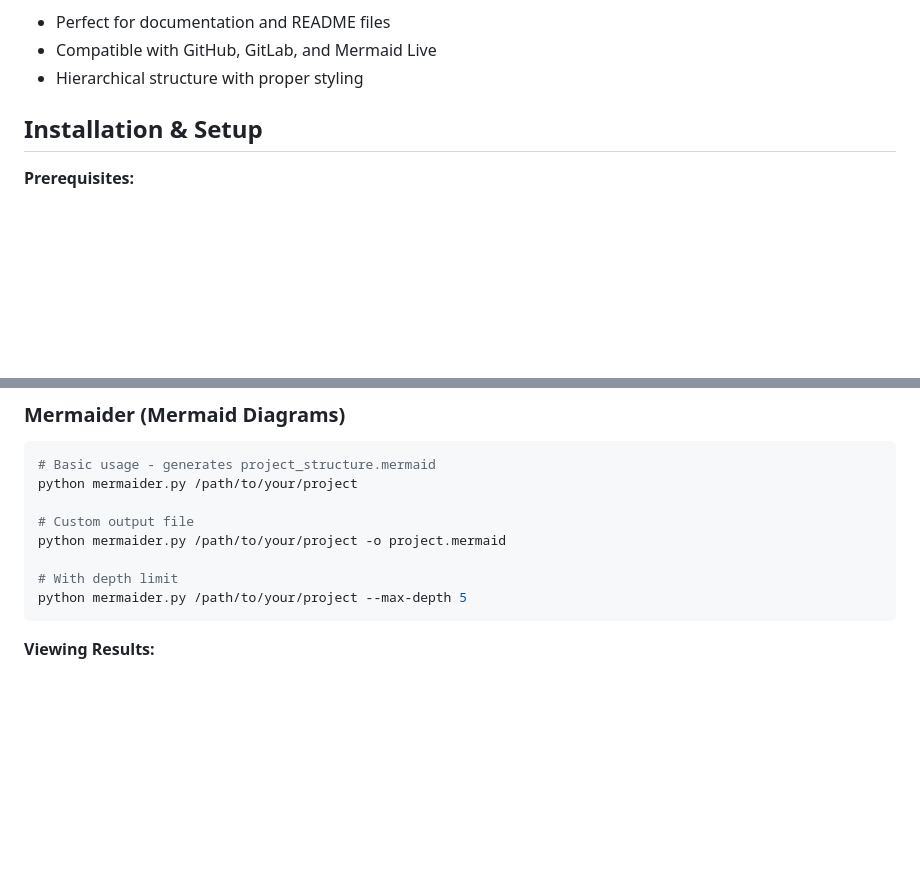
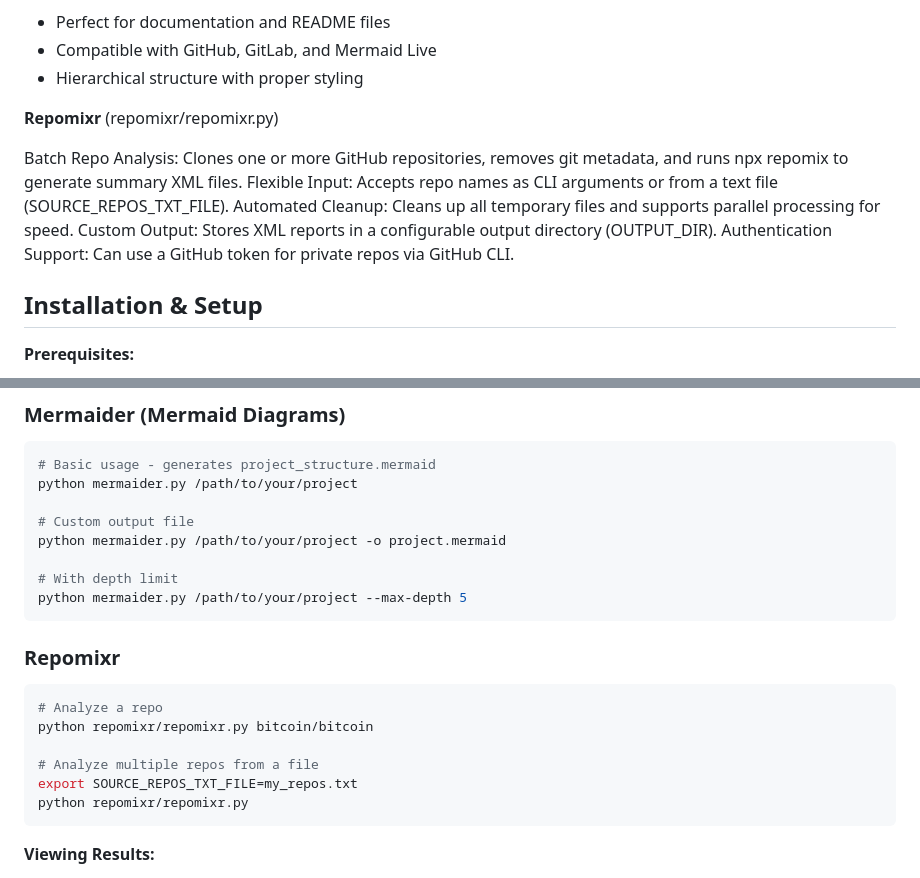
Before and after one commit to ursisterbtw/dir_viz, a Markdown page: README.md, 2 parts joined by grey strips. Rendered like a GitHub page; blank space fills up the shorter version.

````diff
--- a/README.md
+++ b/README.md
@@ -53,6 +53,14 @@ For optimal results run the workflow/ prompts in sequential order. This ensures
 - Perfect for documentation and README files
 - Compatible with GitHub, GitLab, and Mermaid Live
 - Hierarchical structure with proper styling
+
+**Repomixr** (repomixr/repomixr.py)
+
+Batch Repo Analysis: Clones one or more GitHub repositories, removes git metadata, and runs npx repomix to generate summary XML files.
+Flexible Input: Accepts repo names as CLI arguments or from a text file (SOURCE_REPOS_TXT_FILE).
+Automated Cleanup: Cleans up all temporary files and supports parallel processing for speed.
+Custom Output: Stores XML reports in a configurable output directory (OUTPUT_DIR).
+Authentication Support: Can use a GitHub token for private repos via GitHub CLI.
 
 ## Installation & Setup
 
@@ -124,6 +132,16 @@ python mermaider.py /path/to/your/project -o project.mermaid
 
 # With depth limit
 python mermaider.py /path/to/your/project --max-depth 5
+```
+### Repomixr
+
+```bash
+# Analyze a repo
+python repomixr/repomixr.py bitcoin/bitcoin
+
+# Analyze multiple repos from a file
+export SOURCE_REPOS_TXT_FILE=my_repos.txt
+python repomixr/repomixr.py
 ```
 
 **Viewing Results:**
````
